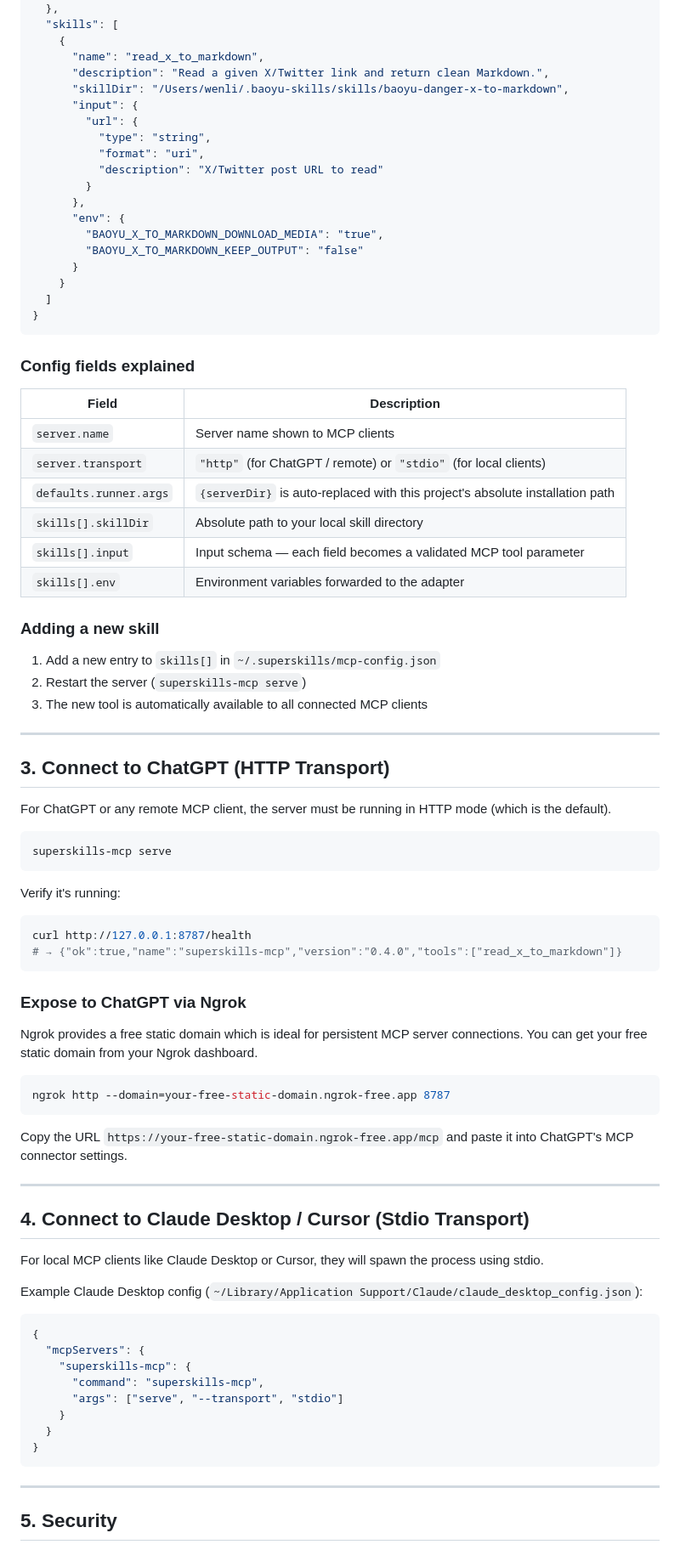
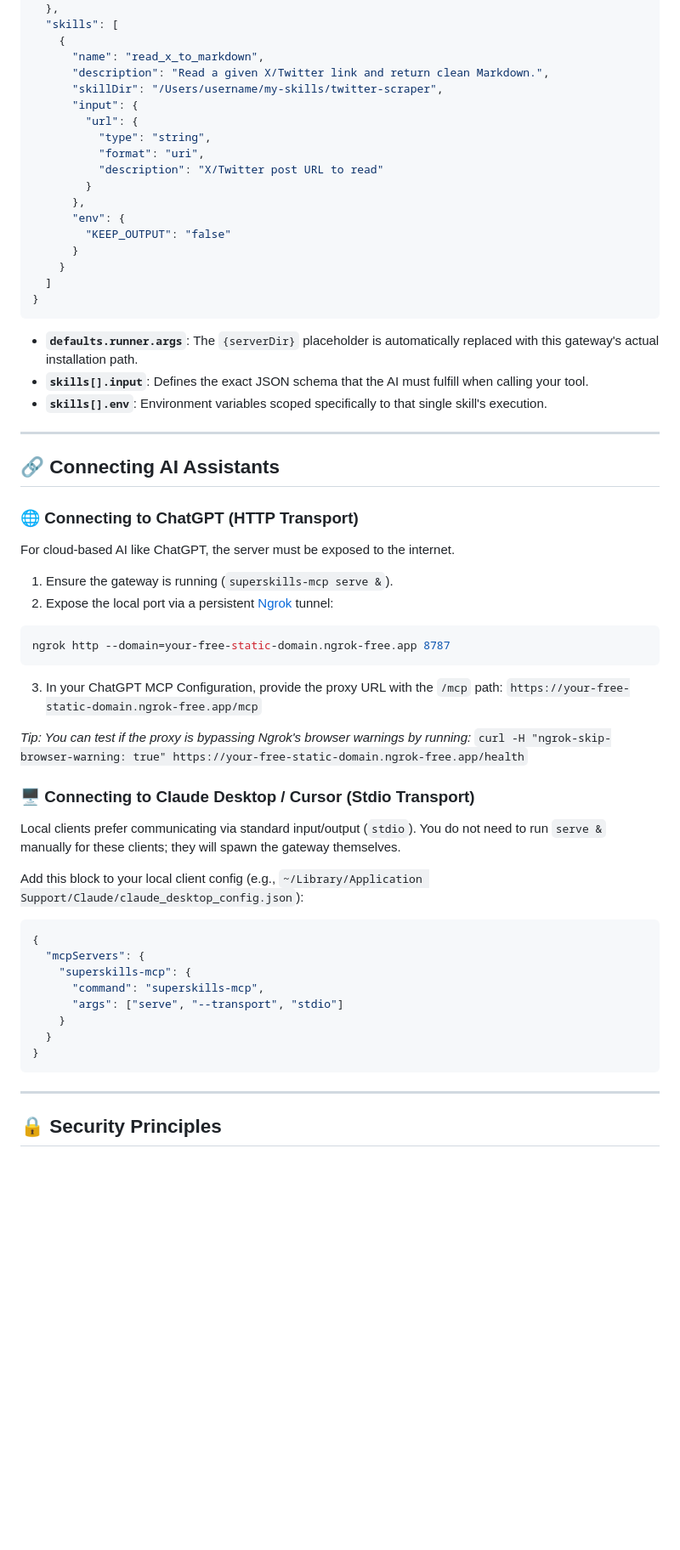
Before and after one commit to Lee2026-dev/superskills-mcp, a Markdown page: README.md, the part around one of its changes. Shown at 85% size. Rendered like a GitHub page; blank space fills up the shorter version.

````diff
--- a/README.md
+++ b/README.md
@@ -96,7 +123,7 @@ Alternatively, you can open `~/.superskills/mcp-config.json` and append a JSON b
     {
       "name": "read_x_to_markdown",
       "description": "Read a given X/Twitter link and return clean Markdown.",
-      "skillDir": "/Users/wenli/.baoyu-skills/skills/baoyu-danger-x-to-markdown",
+      "skillDir": "/Users/username/my-skills/twitter-scraper",
       "input": {
         "url": {
           "type": "string",
@@ -105,65 +132,43 @@ Alternatively, you can open `~/.superskills/mcp-config.json` and append a JSON b
         }
       },
       "env": {
-        "BAOYU_X_TO_MARKDOWN_DOWNLOAD_MEDIA": "true",
-        "BAOYU_X_TO_MARKDOWN_KEEP_OUTPUT": "false"
+        "KEEP_OUTPUT": "false"
       }
     }
   ]
 }
 ```
 
-### Config fields explained
-
-| Field | Description |
-|---|---|
-| `server.name` | Server name shown to MCP clients |
-| `server.transport` | `"http"` (for ChatGPT / remote) or `"stdio"` (for local clients) |
-| `defaults.runner.args` | `{serverDir}` is auto-replaced with this project's absolute installation path |
-| `skills[].skillDir` | Absolute path to your local skill directory |
-| `skills[].input` | Input schema — each field becomes a validated MCP tool parameter |
-| `skills[].env` | Environment variables forwarded to the adapter |
-
-### Adding a new skill
-
-1. Add a new entry to `skills[]` in `~/.superskills/mcp-config.json`
-2. Restart the server (`superskills-mcp serve`)
-3. The new tool is automatically available to all connected MCP clients
+- **`defaults.runner.args`**: The `{serverDir}` placeholder is automatically replaced with this gateway's actual installation path.
+- **`skills[].input`**: Defines the exact JSON schema that the AI must fulfill when calling your tool.
+- **`skills[].env`**: Environment variables scoped specifically to that single skill's execution.
 
 ---
 
-## 3. Connect to ChatGPT (HTTP Transport)
+## 🔗 Connecting AI Assistants
 
-For ChatGPT or any remote MCP client, the server must be running in HTTP mode (which is the default).
+### 🌐 Connecting to ChatGPT (HTTP Transport)
 
-```bash
-superskills-mcp serve
-```
+For cloud-based AI like ChatGPT, the server must be exposed to the internet.
 
-Verify it's running:
-
-```bash
-curl http://127.0.0.1:8787/health
-# → {"ok":true,"name":"superskills-mcp","version":"0.4.0","tools":["read_x_to_markdown"]}
-```
-
-### Expose to ChatGPT via Ngrok
-
-Ngrok provides a free static domain which is ideal for persistent MCP server connections. You can get your free static domain from your Ngrok dashboard.
+1. Ensure the gateway is running (`superskills-mcp serve &`).
+2. Expose the local port via a persistent [Ngrok](https://ngrok.com/) tunnel:
 
 ```bash
 ngrok http --domain=your-free-static-domain.ngrok-free.app 8787
 ```
 
-Copy the URL `https://your-free-static-domain.ngrok-free.app/mcp` and paste it into ChatGPT's MCP connector settings.
+3. In your ChatGPT MCP Configuration, provide the proxy URL with the `/mcp` path:
+`https://your-free-static-domain.ngrok-free.app/mcp`
 
----
+*Tip: You can test if the proxy is bypassing Ngrok's browser warnings by running:*
+`curl -H "ngrok-skip-browser-warning: true" https://your-free-static-domain.ngrok-free.app/health`
 
-## 4. Connect to Claude Desktop / Cursor (Stdio Transport)
+### 🖥️ Connecting to Claude Desktop / Cursor (Stdio Transport)
 
-For local MCP clients like Claude Desktop or Cursor, they will spawn the process using stdio.
+Local clients prefer communicating via standard input/output (`stdio`). You do not need to run `serve &` manually for these clients; they will spawn the gateway themselves.
 
-Example Claude Desktop config (`~/Library/Application Support/Claude/claude_desktop_config.json`):
+Add this block to your local client config (e.g., `~/Library/Application Support/Claude/claude_desktop_config.json`):
 
 ```json
 {
@@ -178,5 +183,5 @@ Example Claude Desktop config (`~/Library/Application Support/Claude/claude_desk
 
 ---
 
-## 5. Security
+## 🔒 Security Principles
 
````
Also changed, not shown: other parts of README.md (+74 -49 lines).
